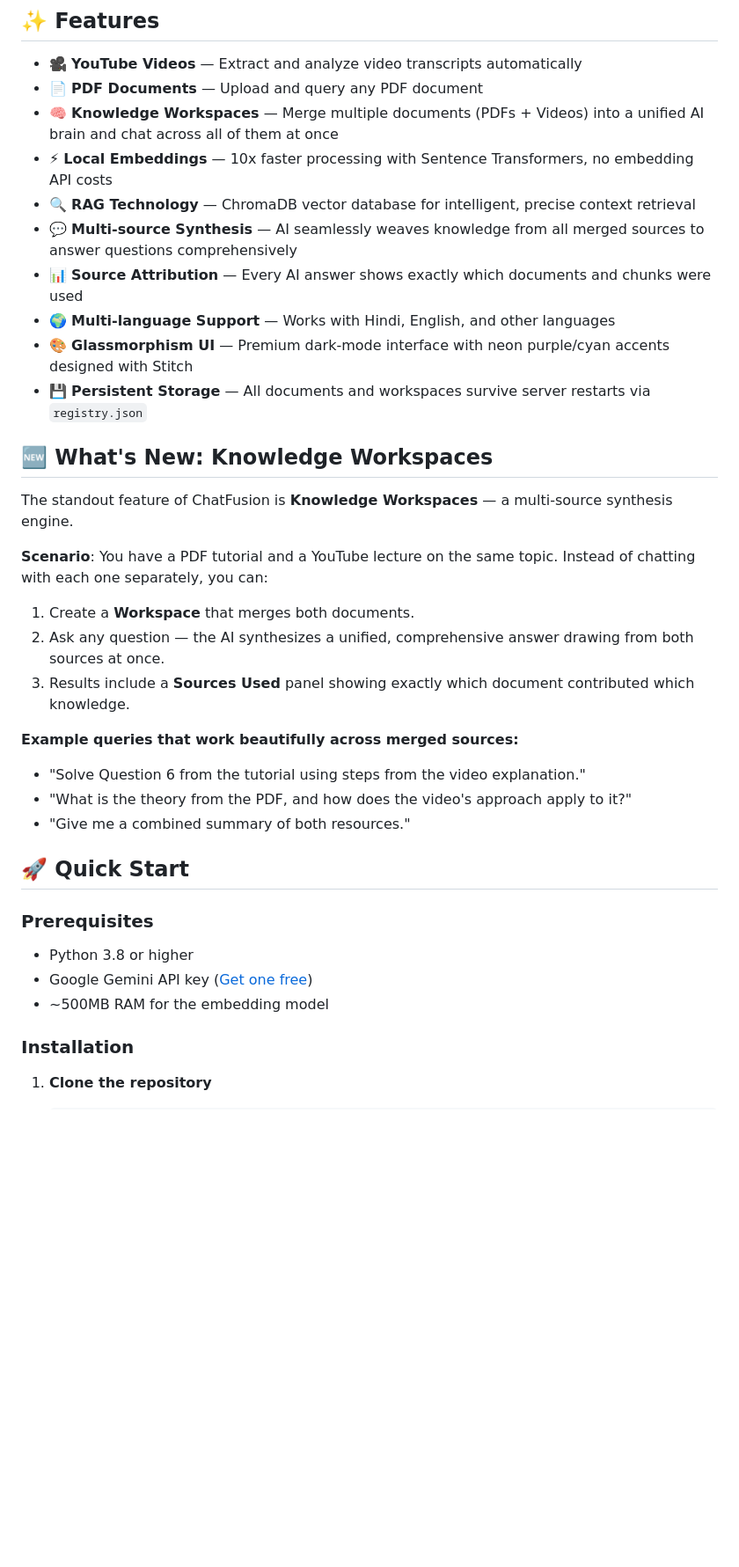
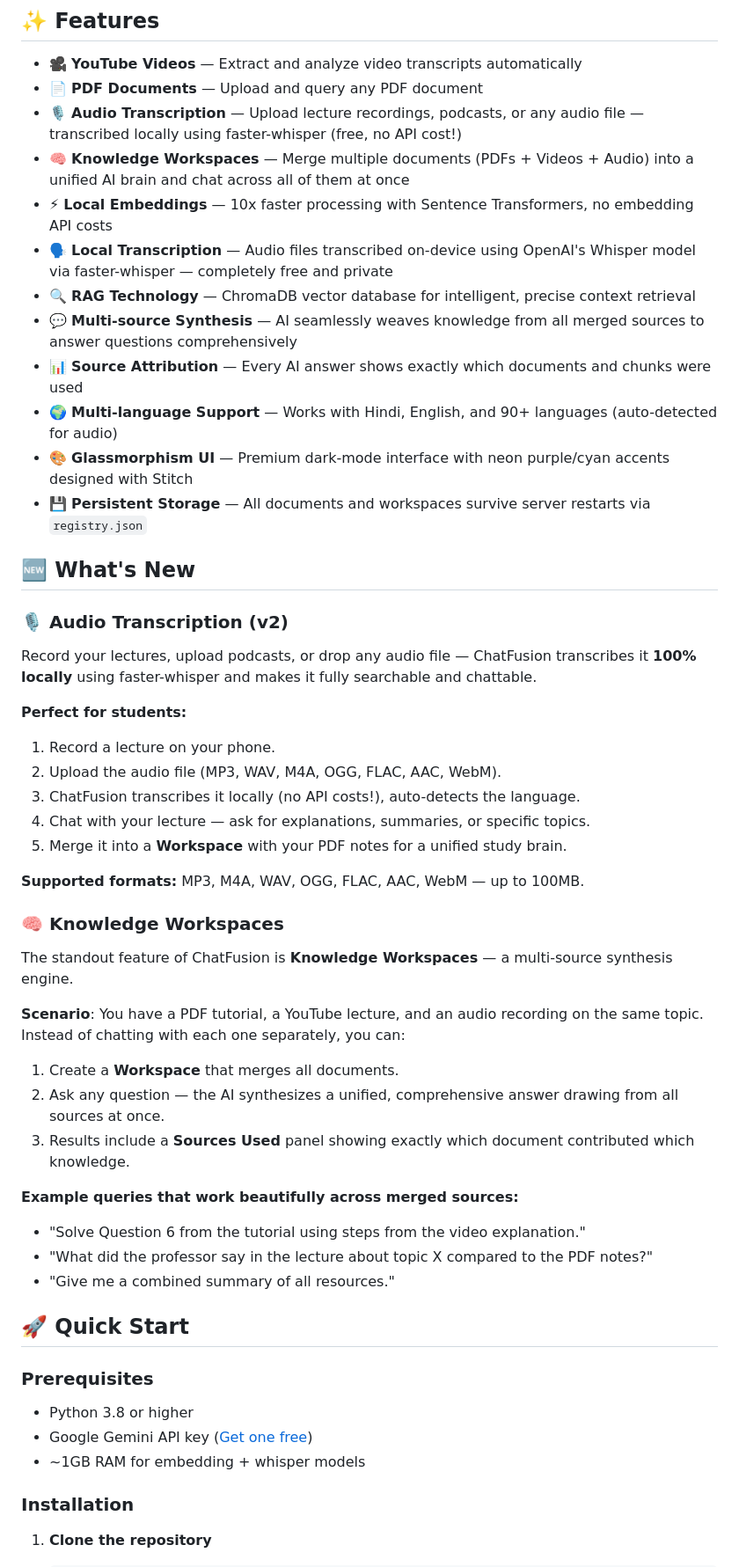
Before and after one commit to Achalnawal2745/chatFusion, a Markdown page: README.md, the part around one of its changes. Shown at 88% size. GitHub-like rendering; blank space fills up the shorter version.

```diff
--- a/README.md
+++ b/README.md
@@ -23,28 +24,45 @@ An AI-powered **Knowledge Workspace** that lets you have intelligent conversatio
 
 - 🎥 **YouTube Videos** — Extract and analyze video transcripts automatically
 - 📄 **PDF Documents** — Upload and query any PDF document
-- 🧠 **Knowledge Workspaces** — Merge multiple documents (PDFs + Videos) into a unified AI brain and chat across all of them at once
+- 🎙️ **Audio Transcription** — Upload lecture recordings, podcasts, or any audio file — transcribed locally using faster-whisper (free, no API cost!)
+- 🧠 **Knowledge Workspaces** — Merge multiple documents (PDFs + Videos + Audio) into a unified AI brain and chat across all of them at once
 - ⚡ **Local Embeddings** — 10x faster processing with Sentence Transformers, no embedding API costs
+- 🗣️ **Local Transcription** — Audio files transcribed on-device using OpenAI's Whisper model via faster-whisper — completely free and private
 - 🔍 **RAG Technology** — ChromaDB vector database for intelligent, precise context retrieval
 - 💬 **Multi-source Synthesis** — AI seamlessly weaves knowledge from all merged sources to answer questions comprehensively
 - 📊 **Source Attribution** — Every AI answer shows exactly which documents and chunks were used
-- 🌍 **Multi-language Support** — Works with Hindi, English, and other languages
+- 🌍 **Multi-language Support** — Works with Hindi, English, and 90+ languages (auto-detected for audio)
 - 🎨 **Glassmorphism UI** — Premium dark-mode interface with neon purple/cyan accents designed with Stitch
 - 💾 **Persistent Storage** — All documents and workspaces survive server restarts via `registry.json`
 
-## 🆕 What's New: Knowledge Workspaces
+## 🆕 What's New
+
+### 🎙️ Audio Transcription (v2)
+
+Record your lectures, upload podcasts, or drop any audio file — ChatFusion transcribes it **100% locally** using faster-whisper and makes it fully searchable and chattable.
+
+**Perfect for students:**
+1. Record a lecture on your phone.
+2. Upload the audio file (MP3, WAV, M4A, OGG, FLAC, AAC, WebM).
+3. ChatFusion transcribes it locally (no API costs!), auto-detects the language.
+4. Chat with your lecture — ask for explanations, summaries, or specific topics.
+5. Merge it into a **Workspace** with your PDF notes for a unified study brain.
+
+**Supported formats:** MP3, M4A, WAV, OGG, FLAC, AAC, WebM — up to 100MB.
+
+### 🧠 Knowledge Workspaces
 
 The standout feature of ChatFusion is **Knowledge Workspaces** — a multi-source synthesis engine.
 
-**Scenario**: You have a PDF tutorial and a YouTube lecture on the same topic. Instead of chatting with each one separately, you can:
-1. Create a **Workspace** that merges both documents.
-2. Ask any question — the AI synthesizes a unified, comprehensive answer drawing from both sources at once.
+**Scenario**: You have a PDF tutorial, a YouTube lecture, and an audio recording on the same topic. Instead of chatting with each one separately, you can:
+1. Create a **Workspace** that merges all documents.
+2. Ask any question — the AI synthesizes a unified, comprehensive answer drawing from all sources at once.
 3. Results include a **Sources Used** panel showing exactly which document contributed which knowledge.
 
 **Example queries that work beautifully across merged sources:**
 - "Solve Question 6 from the tutorial using steps from the video explanation."
-- "What is the theory from the PDF, and how does the video's approach apply to it?"
-- "Give me a combined summary of both resources."
+- "What did the professor say in the lecture about topic X compared to the PDF notes?"
+- "Give me a combined summary of all resources."
 
 ## 🚀 Quick Start
 
@@ -52,7 +70,7 @@ The standout feature of ChatFusion is **Knowledge Workspaces** — a multi-sourc
 
 - Python 3.8 or higher
 - Google Gemini API key ([Get one free](https://aistudio.google.com/apikey))
-- ~500MB RAM for the embedding model
+- ~1GB RAM for embedding + whisper models
 
 ### Installation
 
```
Also changed, not shown: other parts of README.md (+90 -31 lines).
